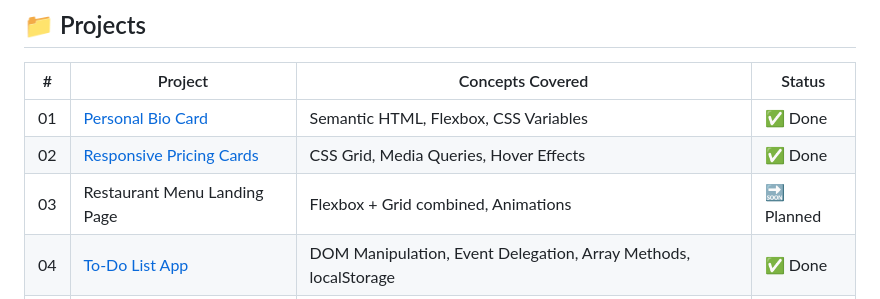
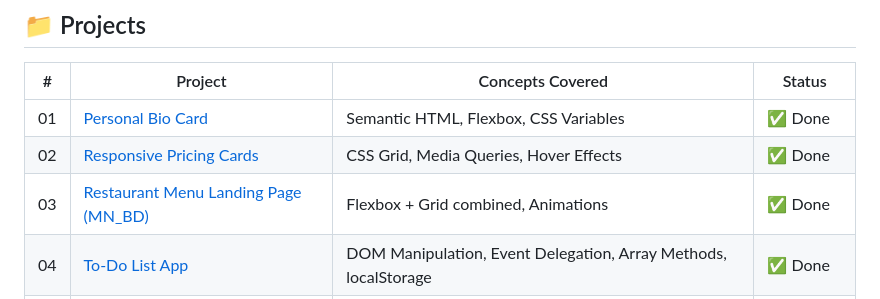
Before and after one commit to shimul1725/frontend-fundamentals, a Markdown page: README.md, the part around the change. Drawn GitHub-style.

Commit message:
Complete Restaurant Menu Landing Page - Stage 1 done

```diff
--- a/README.md
+++ b/README.md
@@ -10,7 +10,7 @@ Each folder is a self-contained mini-project with its own `README.md`.
 |---|---------|-------------------|--------|
 | 01 | [Personal Bio Card](./personal-bio-card) | Semantic HTML, Flexbox, CSS Variables | ✅ Done |
 | 02 | [Responsive Pricing Cards](./Responsive-Pricing-Cards) | CSS Grid, Media Queries, Hover Effects | ✅ Done |
-| 03 | Restaurant Menu Landing Page | Flexbox + Grid combined, Animations | 🔜 Planned |
+| 03 | [Restaurant Menu Landing Page (MN_BD)](./Restaurant-Menu) | Flexbox + Grid combined, Animations | ✅ Done |
 | 04 | [To-Do List App](./To-Do-List-App) | DOM Manipulation, Event Delegation, Array Methods, localStorage | ✅ Done |
 | 05 | Calculator App | Event Handling, Logic Building | 🔜 Planned |
 | 06 | Quiz App (with Timer) | setInterval/setTimeout, Closures, State Tracking | 🔜 Planned |
```
Also changed, not shown: Restaurant-Menu/README.md (added, +70 -0 lines), Restaurant-Menu/images/Carbonara.jpg (added), Restaurant-Menu/images/Tiramisu.jpg (added), Restaurant-Menu/images/risotto.jpg (added), 5 other files.
